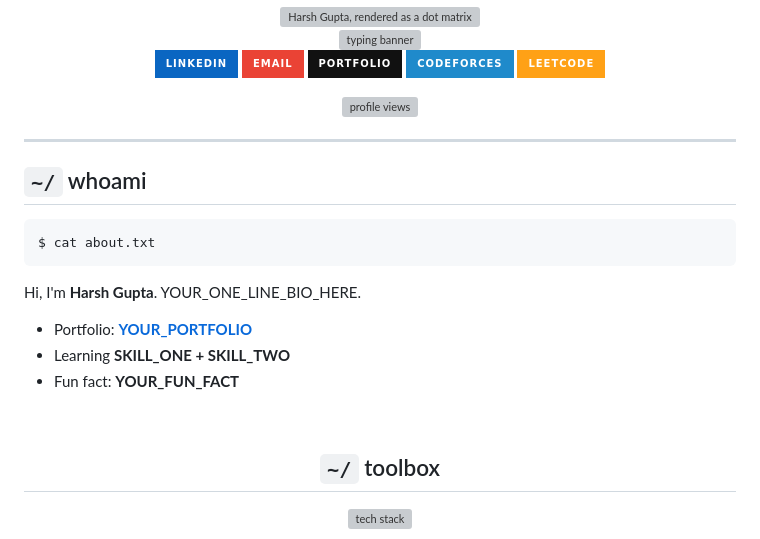
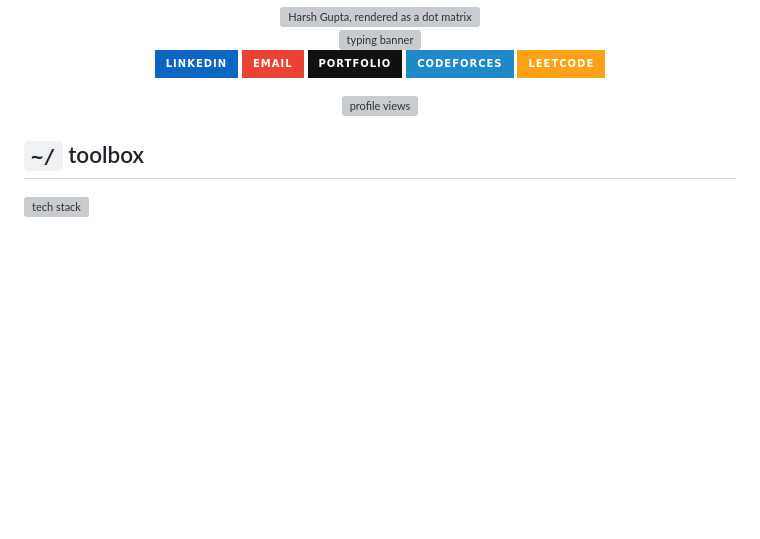
Before and after one commit to harshgupta3210/harshgupta3210, a Markdown page: README.md, the part around the change. Rendered like a GitHub page; badges without logos; blank space fills up the shorter version; grey boxes are pictures that could not be loaded.

````diff
--- a/README.md
+++ b/README.md
@@ -25,23 +25,6 @@
 <img src="https://komarev.com/ghpvc/?username=YOUR_USERNAME&style=flat&color=39d353&label=profile+views" alt="profile views">
 
 </div>
-
----
-
-## `~/` whoami
-
-```console
-$ cat about.txt
-```
-
-Hi, I'm **Harsh Gupta**. YOUR_ONE_LINE_BIO_HERE.
-- Portfolio: **[YOUR_PORTFOLIO](https://YOUR_PORTFOLIO)**
-- Learning **SKILL_ONE + SKILL_TWO**
-- Fun fact: **YOUR_FUN_FACT**
-
-<br>
-
-<div align="center">
 
 ## `~/` toolbox
 
````
